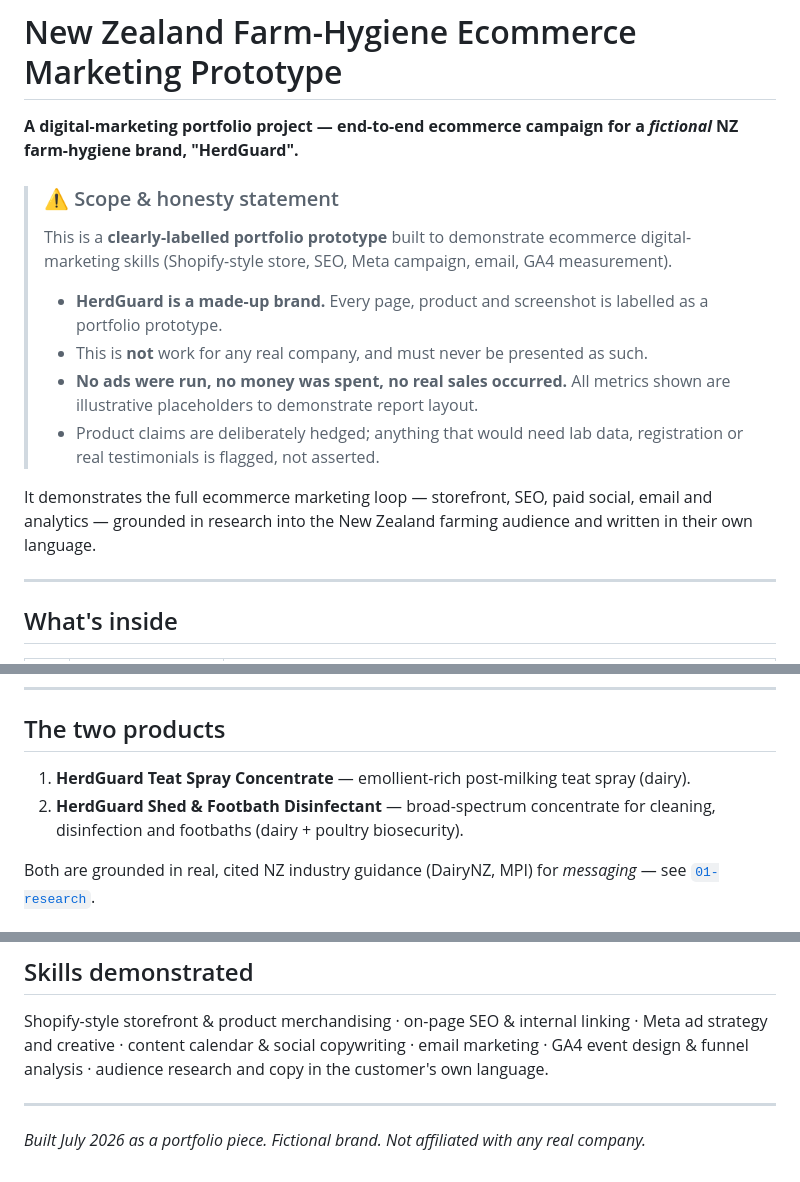
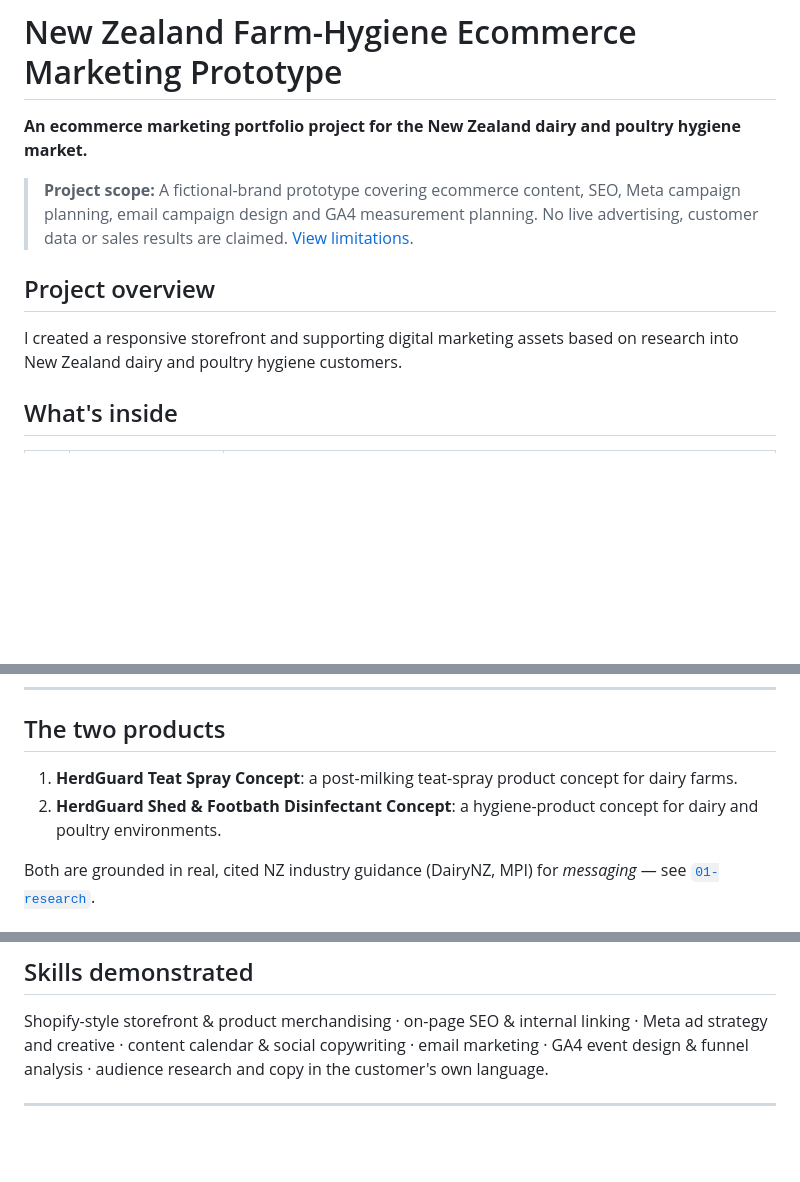
Before and after one commit to Lillian-Lee/nz-farm-hygiene-marketing-prototype, a Markdown page: README.md, 3 parts joined by grey strips. Rendered like a GitHub page; blank space fills up the shorter version.

```diff
--- a/README.md
+++ b/README.md
@@ -1,18 +1,12 @@
 # New Zealand Farm-Hygiene Ecommerce Marketing Prototype
 
-**A digital-marketing portfolio project — end-to-end ecommerce campaign for a *fictional* NZ farm-hygiene brand, "HerdGuard".**
+**An ecommerce marketing portfolio project for the New Zealand dairy and poultry hygiene market.**
 
-> ### ⚠️ Scope & honesty statement
-> This is a **clearly-labelled portfolio prototype** built to demonstrate ecommerce digital-marketing skills (Shopify-style store, SEO, Meta campaign, email, GA4 measurement).
->
-> - **HerdGuard is a made-up brand.** Every page, product and screenshot is labelled as a portfolio prototype.
-> - This is **not** work for any real company, and must never be presented as such.
-> - **No ads were run, no money was spent, no real sales occurred.** All metrics shown are illustrative placeholders to demonstrate report layout.
-> - Product claims are deliberately hedged; anything that would need lab data, registration or real testimonials is flagged, not asserted.
+> **Project scope:** A fictional-brand prototype covering ecommerce content, SEO, Meta campaign planning, email campaign design and GA4 measurement planning. No live advertising, customer data or sales results are claimed. [View limitations](assumptions.md).
 
-It demonstrates the full ecommerce marketing loop — storefront, SEO, paid social, email and analytics — grounded in research into the New Zealand farming audience and written in their own language.
+## Project overview
 
----
+I created a responsive storefront and supporting digital marketing assets based on research into New Zealand dairy and poultry hygiene customers.
 
 ## What's inside
 
@@ -62,8 +56,8 @@ A one-page dashboard that keeps **awareness, engagement and sales** as separate
 
 ## The two products
 
-1. **HerdGuard Teat Spray Concentrate** — emollient-rich post-milking teat spray (dairy).
-2. **HerdGuard Shed & Footbath Disinfectant** — broad-spectrum concentrate for cleaning, disinfection and footbaths (dairy + poultry biosecurity).
+1. **HerdGuard Teat Spray Concept**: a post-milking teat-spray product concept for dairy farms.
+2. **HerdGuard Shed & Footbath Disinfectant Concept**: a hygiene-product concept for dairy and poultry environments.
 
 Both are grounded in real, cited NZ industry guidance (DairyNZ, MPI) for *messaging* — see [`01-research`](01-research/audience-and-vocabulary.md).
 
@@ -82,4 +76,3 @@ start 02-shopify-store\index.html     # Windows
 Shopify-style storefront & product merchandising · on-page SEO & internal linking · Meta ad strategy and creative · content calendar & social copywriting · email marketing · GA4 event design & funnel analysis · audience research and copy in the customer's own language.
 
 ---
-*Built July 2026 as a portfolio piece. Fictional brand. Not affiliated with any real company.*
```
